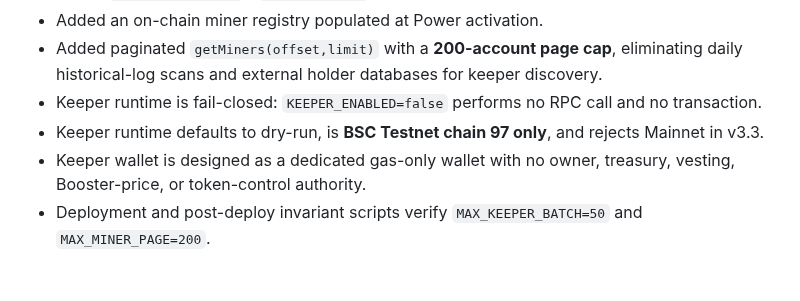
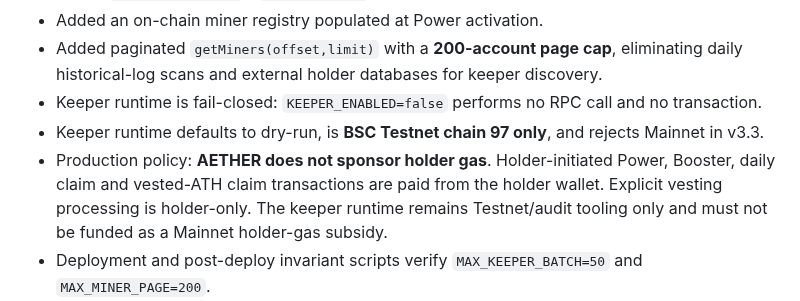
Before and after one commit to alfatih060124-ctrl/AETHER-TOKEN-ATH-, a Markdown page: CHECKPOINT.md, the part around the change. Rendered like a GitHub page; blank space fills up the shorter version.

Commit message:
Set holder-paid gas policy

```diff
--- a/CHECKPOINT.md
+++ b/CHECKPOINT.md
@@ -100,7 +100,7 @@ This section supersedes conflicting v3.2 booster/vesting assumptions lower in th
 - Added paginated `getMiners(offset,limit)` with a **200-account page cap**, eliminating daily historical-log scans and external holder databases for keeper discovery.
 - Keeper runtime is fail-closed: `KEEPER_ENABLED=false` performs no RPC call and no transaction.
 - Keeper runtime defaults to dry-run, is **BSC Testnet chain 97 only**, and rejects Mainnet in v3.3.
-- Keeper wallet is designed as a dedicated gas-only wallet with no owner, treasury, vesting, Booster-price, or token-control authority.
+- Production policy: **AETHER does not sponsor holder gas**. Holder-initiated Power, Booster, daily claim and vested-ATH claim transactions are paid from the holder wallet. Explicit vesting processing is holder-only. The keeper runtime remains Testnet/audit tooling only and must not be funded as a Mainnet holder-gas subsidy.
 - Deployment and post-deploy invariant scripts verify `MAX_KEEPER_BATCH=50` and `MAX_MINER_PAGE=200`.
 - Release ABI export requires the keeper batch functions and miner registry getters.
 - Runbook: `docs/REWARD_KEEPER_RUNBOOK.md`.
```
